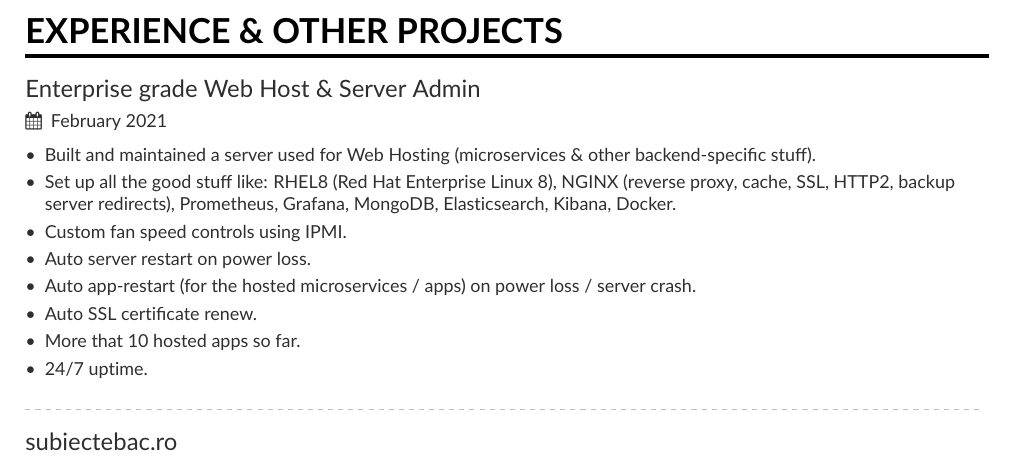
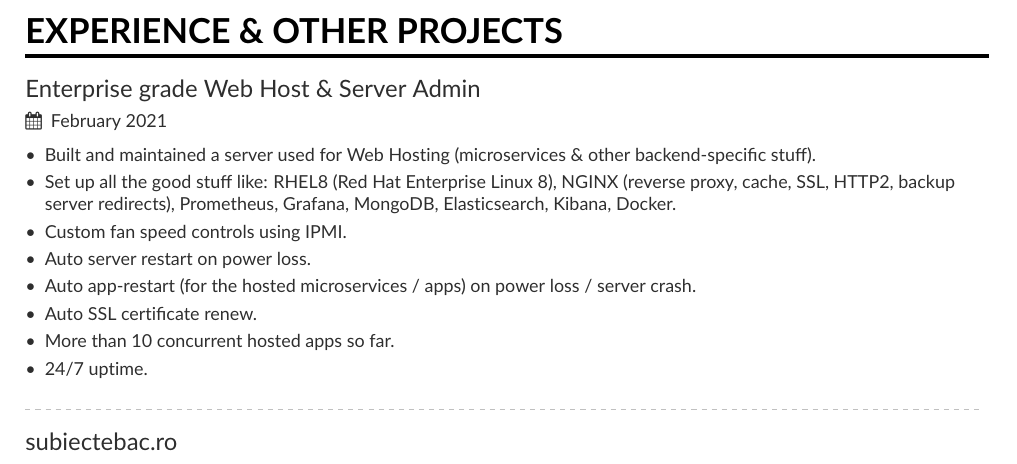
Before and after one commit to DDDECAR/resume, a LaTeX CV (src/mmayer.tex): part of page 2 of 2, cut so that both start at the same text. Compiled offline with pdfLaTeX.

Commit message:
fixed typo of than, at the Web Host

```diff
--- a/src/mmayer.tex
+++ b/src/mmayer.tex
@@ -102,7 +102,7 @@
             \item Auto server restart on power loss.
             \item Auto app-restart (for the hosted microservices / apps) on power loss / server crash.
             \item Auto SSL certificate renew.
-            \item More that 10 hosted apps so far.
+            \item More than 10 concurrent hosted apps so far.
             \item 24/7 uptime.
             \smallskip
         \end{itemize}
```
